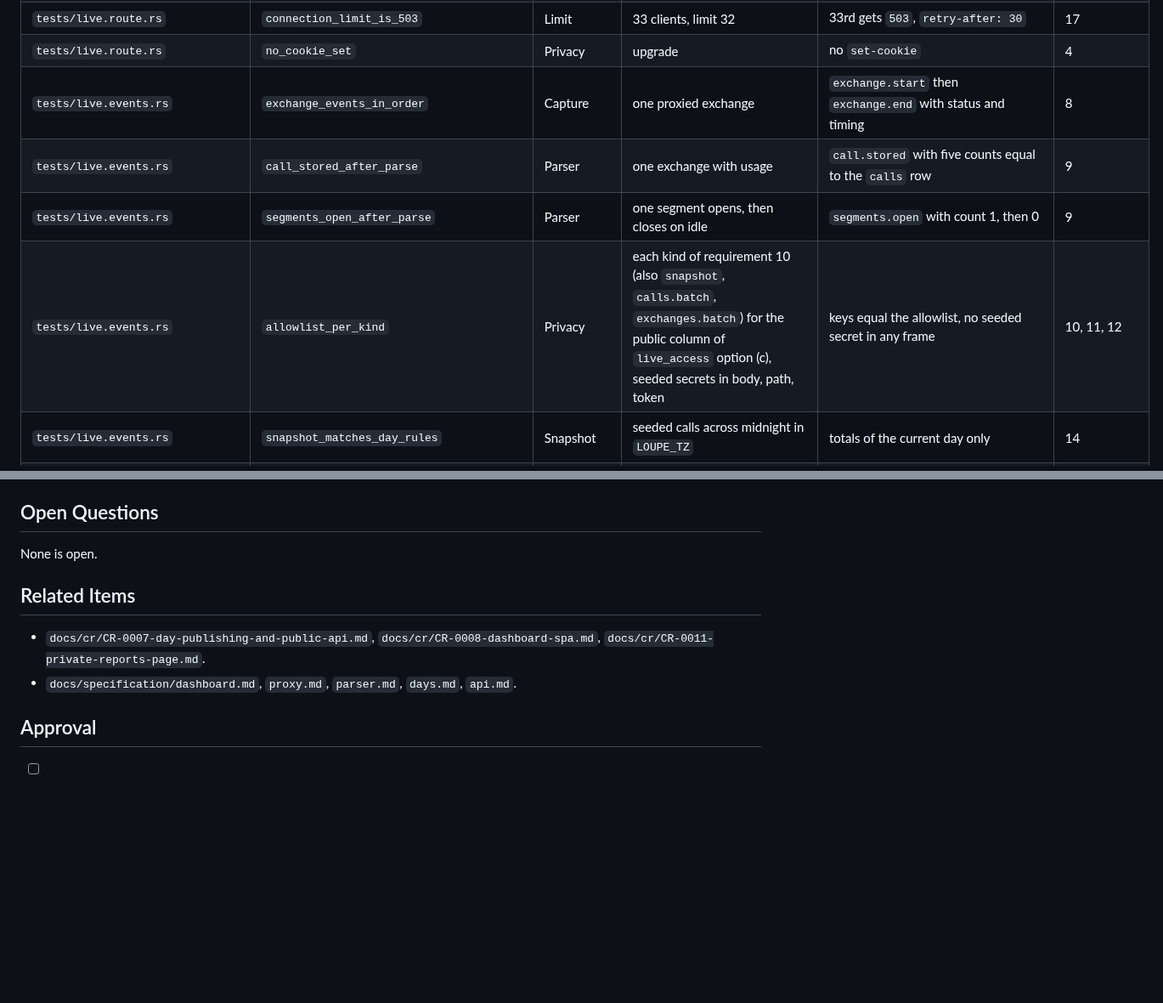
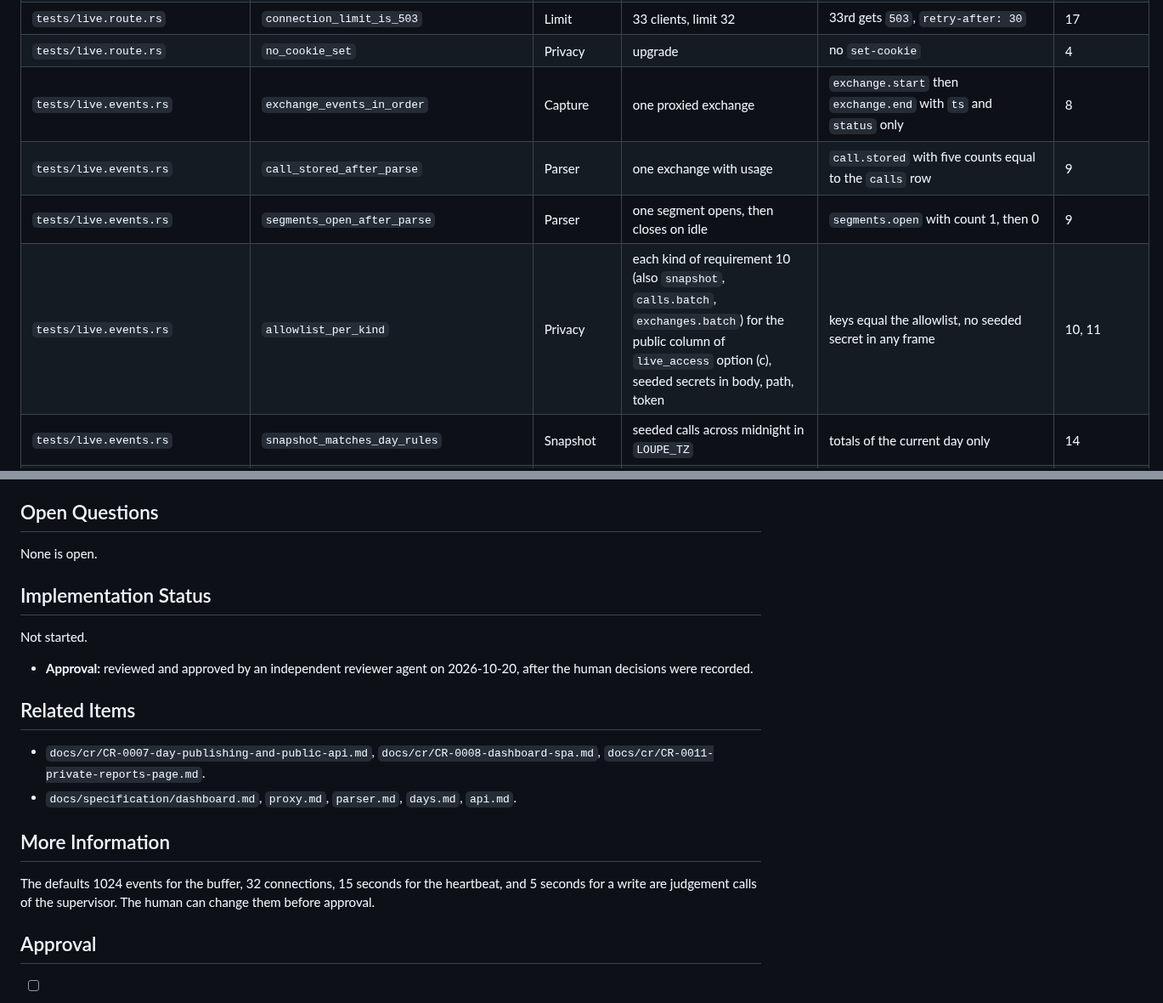
Before and after one commit to desek/agentloupe, a Markdown page: docs/cr/CR-0013-live-metrics-websocket.md, 2 parts joined by grey strips. Shown at 85% size. Drawn GitHub-style; blank space fills up the shorter version.

Commit message:
docs(cr): approve CR-0013

```diff
--- a/docs/cr/CR-0013-live-metrics-websocket.md
+++ b/docs/cr/CR-0013-live-metrics-websocket.md
@@ -256,10 +257,10 @@ flowchart LR
 | `tests/live.route.rs` | `disabled_is_404` | Config | `LOUPE_LIVE_ENABLED=false` | `404`, no hub | 6 |
 | `tests/live.route.rs` | `connection_limit_is_503` | Limit | 33 clients, limit 32 | 33rd gets `503`, `retry-after: 30` | 17 |
 | `tests/live.route.rs` | `no_cookie_set` | Privacy | upgrade | no `set-cookie` | 4 |
-| `tests/live.events.rs` | `exchange_events_in_order` | Capture | one proxied exchange | `exchange.start` then `exchange.end` with status and timing | 8 |
+| `tests/live.events.rs` | `exchange_events_in_order` | Capture | one proxied exchange | `exchange.start` then `exchange.end` with `ts` and `status` only | 8 |
 | `tests/live.events.rs` | `call_stored_after_parse` | Parser | one exchange with usage | `call.stored` with five counts equal to the `calls` row | 9 |
 | `tests/live.events.rs` | `segments_open_after_parse` | Parser | one segment opens, then closes on idle | `segments.open` with count 1, then 0 | 9 |
-| `tests/live.events.rs` | `allowlist_per_kind` | Privacy | each kind of requirement 10 (also `snapshot`, `calls.batch`, `exchanges.batch`) for the public column of `live_access` option (c), seeded secrets in body, path, token | keys equal the allowlist, no seeded secret in any frame | 10, 11, 12 |
+| `tests/live.events.rs` | `allowlist_per_kind` | Privacy | each kind of requirement 10 (also `snapshot`, `calls.batch`, `exchanges.batch`) for the public column of `live_access` option (c), seeded secrets in body, path, token | keys equal the allowlist, no seeded secret in any frame | 10, 11 |
 | `tests/live.events.rs` | `snapshot_matches_day_rules` | Snapshot | seeded calls across midnight in `LOUPE_TZ` | totals of the current day only | 14 |
 | `tests/live.rate.rs` | `coalesces_above_rate` | Rate | 500 calls in 1 s, rate 10 | at most 10 frames per second, sums equal 500 calls | 15 |
 | `tests/live.rate.rs` | `heartbeat_when_idle` | Heartbeat | 16 s idle (paused clock) | one `heartbeat` | 16 |
@@ -474,11 +479,21 @@ Answered by the human on 2026-10-20. Each answer equals the recommendation of th
 
 None is open.
 
+## Implementation Status
+
+Not started.
+
+* **Approval:** reviewed and approved by an independent reviewer agent on 2026-10-20, after the human decisions were recorded.
+
 ## Related Items
 
 - `docs/cr/CR-0007-day-publishing-and-public-api.md`, `docs/cr/CR-0008-dashboard-spa.md`, `docs/cr/CR-0011-private-reports-page.md`.
 - `docs/specification/dashboard.md`, `proxy.md`, `parser.md`, `days.md`, `api.md`.
 
+## More Information
+
+The defaults 1024 events for the buffer, 32 connections, 15 seconds for the heartbeat, and 5 seconds for a write are judgement calls of the supervisor. The human can change them before approval.
+
 ## Approval
 
 - [ ] Reviewer agent (separate from the author)
```
Also changed, not shown: other parts of docs/cr/CR-0013-live-metrics-websocket.md (+9 -4 lines).
